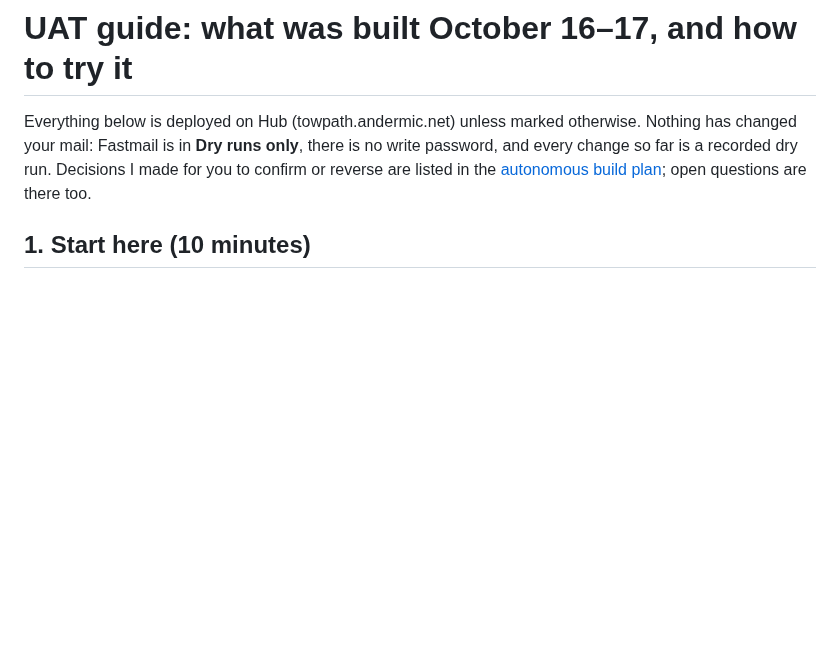
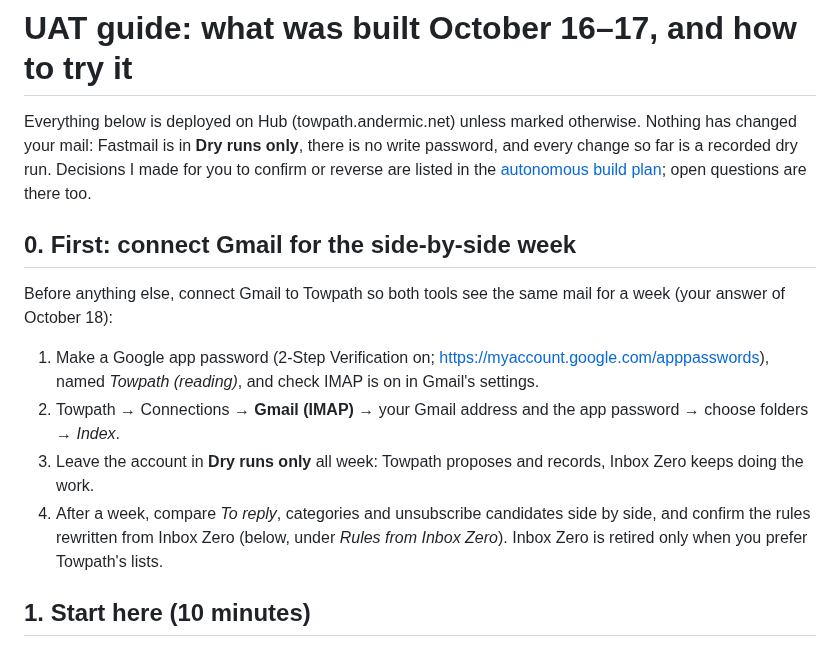
Before and after one commit to endthestart/towpath, a Markdown page: docs/plans/2026-10-uat-guide.md, the part around the change. Rendered like a GitHub page; blank space fills up the shorter version.

Commit message:
Record the owner's answers on Inbox Zero, Outlook.com and iCloud Photos, and start UAT with Gmail

```diff
--- a/docs/plans/2026-10-uat-guide.md
+++ b/docs/plans/2026-10-uat-guide.md
@@ -4,6 +4,19 @@ Everything below is deployed on Hub (towpath.andermic.net) unless marked otherwi
 Fastmail is in **Dry runs only**, there is no write password, and every change so far is a recorded dry run.
 Decisions I made for you to confirm or reverse are listed in the
 [autonomous build plan](2026-10-17-autonomous-build.md#decisions-made-for-review); open questions are there too.
+
+## 0. First: connect Gmail for the side-by-side week
+
+Before anything else, connect Gmail to Towpath so both tools see the same mail for a week (your answer of
+October 18):
+
+1. Make a Google app password (2-Step Verification on; <https://myaccount.google.com/apppasswords>), named
+   *Towpath (reading)*, and check IMAP is on in Gmail's settings.
+2. Towpath → Connections → **Gmail (IMAP)** → your Gmail address and the app password → choose folders → *Index*.
+3. Leave the account in **Dry runs only** all week: Towpath proposes and records, Inbox Zero keeps doing the work.
+4. After a week, compare *To reply*, categories and unsubscribe candidates side by side, and confirm the rules
+   rewritten from Inbox Zero (below, under *Rules from Inbox Zero*). Inbox Zero is retired only when you prefer
+   Towpath's lists.
 
 ## 1. Start here (10 minutes)
 
```
Also changed, not shown: docs/plans/2026-10-17-autonomous-build.md (+6 -4 lines).
